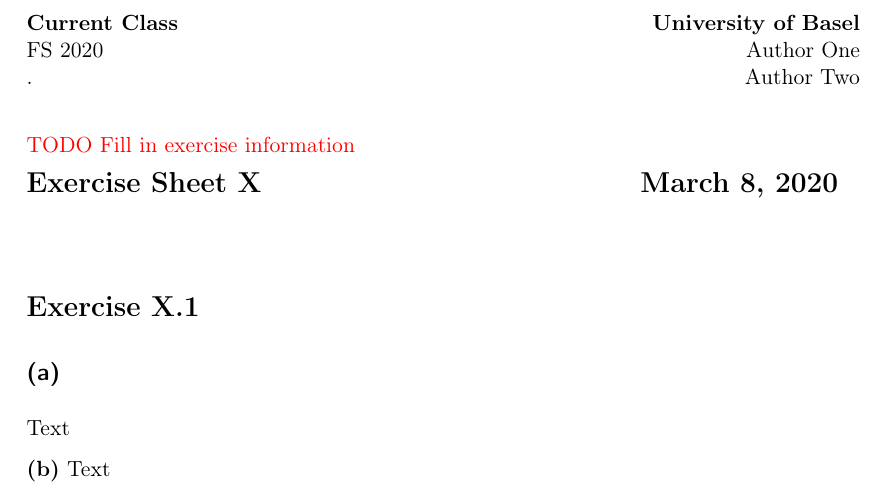
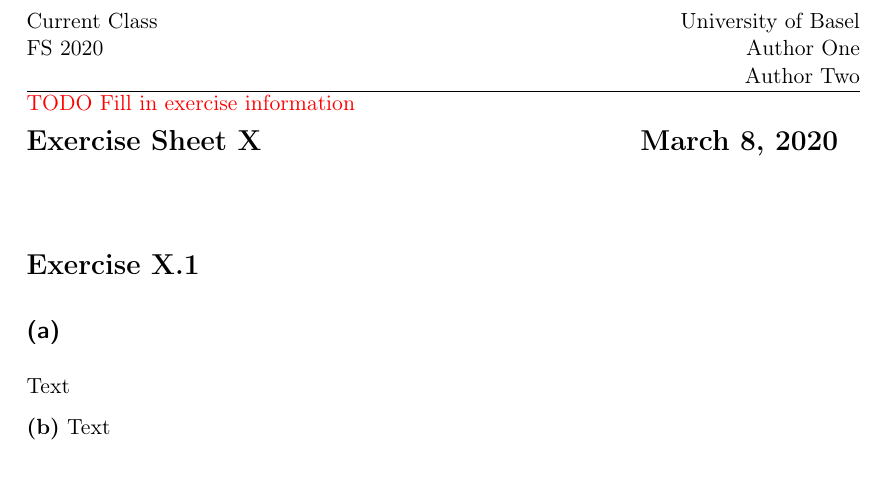
Before and after one commit to Tiim/my-cheatsheets, a LaTeX problem sheet (templates/latex-exercise-template.tex): part of the page, cut so that both start at the same text. Compiled offline with pdfLaTeX.

Commit message:
Update latex-exercise-template.tex

```diff
--- a/templates/latex-exercise-template.tex
+++ b/templates/latex-exercise-template.tex
@@ -6,15 +6,24 @@
 \usepackage{xcolor}
 \usepackage{graphicx}
 \usepackage{listings}
+\usepackage{fancyhdr}
+\usepackage{etoolbox}
 \newcommand\todo[1][]{\textcolor{red}{TODO #1}}
 
-% for other code
-%\usepackage{listings}
+\pagestyle{fancy}
+\fancyhf{}
+\cfoot{\thepage}
 
 \setlength{\parindent}{0em}
 
 % set section in CM
 \setkomafont{section}{\normalfont\bfseries\Large}
+\lstset{
+  columns=fullflexible,
+  frame=single,
+  breaklines=true,
+  postbreak=\mbox{\textcolor{red}{$\hookrightarrow$}\space},
+}
 
 \newcommand{\mytitle}[1]{{\noindent\Large\textbf{#1}}}
 \newcommand{\mysection}[1]{\textbf{\section*{Exercise \exnr.#1}}}
@@ -30,9 +39,9 @@
 \newcommand{\exauthortwo}{Author Two}
 \newcommand{\exnr}{X}
 %===================================
+\lhead{\exclass\\\exsemester\ifdefempty{\exauthortwo}{}{\\}}
+\rhead{University of Basel\\\exauthorone\ifdefempty{\exauthortwo}{}{\\\exauthortwo}}
 \begin{document}
-\noindent\textbf{\exclass} \hfill \textbf{University of Basel}\\
-\exsemester \hfill \exauthorone \\. \hfill \exauthortwo \\
 %===================================
 
 \todo[Fill in exercise information]
```
